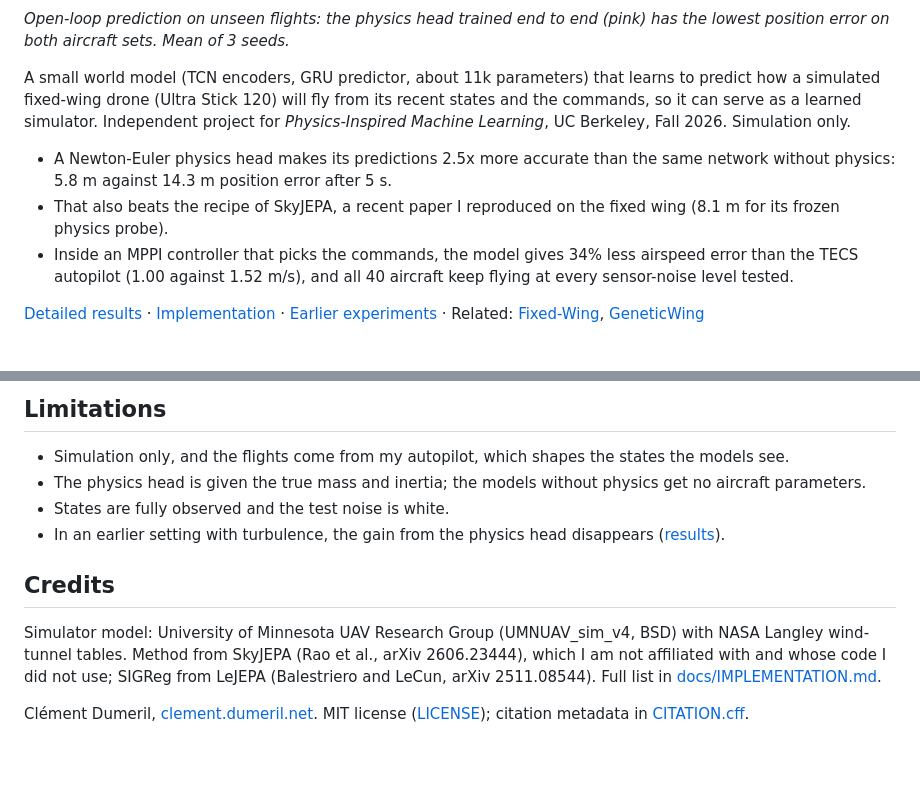
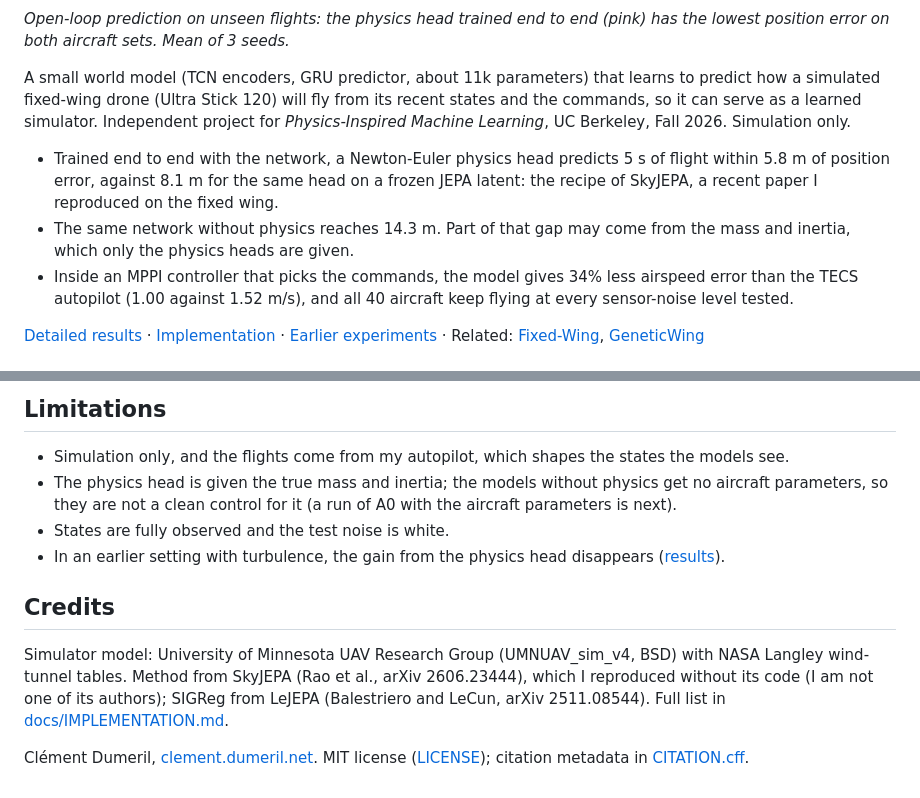
Before and after one commit to clementdumeril/WingJEPA, a Markdown page: README.md, 2 parts joined by grey strips. Rendered like a GitHub page; blank space fills up the shorter version.

Commit message:
README: compare with SkyJEPA's probe first, flag that A0 gets no mass and inertia; IMPLEMENTATION: current setting

```diff
--- a/README.md
+++ b/README.md
@@ -9,10 +9,11 @@ A small world model (TCN encoders, GRU predictor, about 11k parameters) that lea
 fixed-wing drone (Ultra Stick 120) will fly from its recent states and the commands, so it can serve as a learned
 simulator. Independent project for *Physics-Inspired Machine Learning*, UC Berkeley, Fall 2026. Simulation only.
 
-- A Newton-Euler physics head makes its predictions 2.5x more accurate than the same network without physics: 5.8 m
-  against 14.3 m position error after 5 s.
-- That also beats the recipe of SkyJEPA, a recent paper I reproduced on the fixed wing (8.1 m for its frozen physics
-  probe).
+- Trained end to end with the network, a Newton-Euler physics head predicts 5 s of flight within 5.8 m of position
+  error, against 8.1 m for the same head on a frozen JEPA latent: the recipe of SkyJEPA, a recent paper I reproduced
+  on the fixed wing.
+- The same network without physics reaches 14.3 m. Part of that gap may come from the mass and inertia, which only
+  the physics heads are given.
 - Inside an MPPI controller that picks the commands, the model gives 34% less airspeed error than the TECS autopilot
   (1.00 against 1.52 m/s), and all 40 aircraft keep flying at every sensor-noise level tested.
 
@@ -49,15 +50,16 @@ Data generation, training and the closed-loop test: [docs/RESULTS.md](docs/RESUL
 ## Limitations
 
 - Simulation only, and the flights come from my autopilot, which shapes the states the models see.
-- The physics head is given the true mass and inertia; the models without physics get no aircraft parameters.
+- The physics head is given the true mass and inertia; the models without physics get no aircraft parameters, so
+  they are not a clean control for it (a run of A0 with the aircraft parameters is next).
 - States are fully observed and the test noise is white.
 - In an earlier setting with turbulence, the gain from the physics head disappears ([results](results/README.md)).
 
 ## Credits
 
 Simulator model: University of Minnesota UAV Research Group (UMNUAV_sim_v4, BSD) with NASA Langley wind-tunnel
-tables. Method from SkyJEPA (Rao et al., arXiv 2606.23444), which I am not affiliated with and whose code I did not
-use; SIGReg from LeJEPA (Balestriero and LeCun, arXiv 2511.08544). Full list in
+tables. Method from SkyJEPA (Rao et al., arXiv 2606.23444), which I reproduced without its code (I am not one of its
+authors); SIGReg from LeJEPA (Balestriero and LeCun, arXiv 2511.08544). Full list in
 [docs/IMPLEMENTATION.md](docs/IMPLEMENTATION.md).
 
 Clément Dumeril, [clement.dumeril.net](https://clement.dumeril.net). MIT license ([LICENSE](LICENSE)); citation
```
Also changed, not shown: docs/IMPLEMENTATION.md (+30 -14 lines), docs/RESULTS.md (+2 -1 lines).
